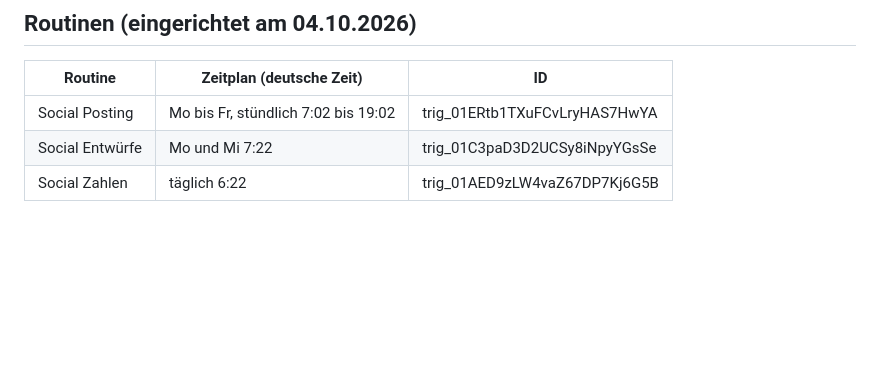
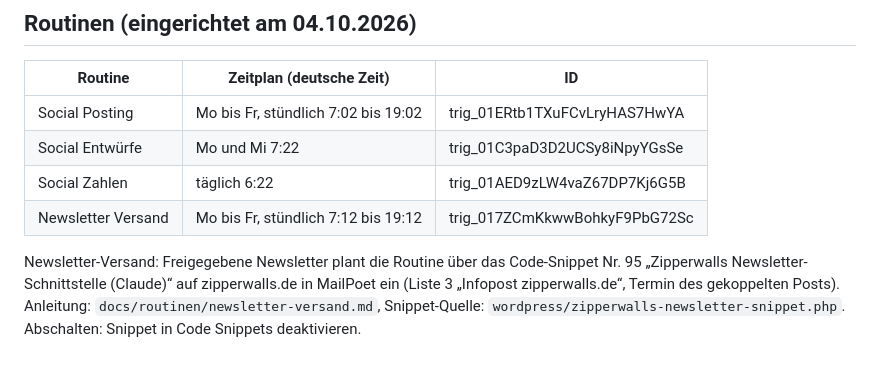
Before and after one commit to Belapfirrmann/zipperwalls.de, a Markdown page: README.md, the part around the change. GitHub-like rendering; blank space fills up the shorter version.

Commit message:
README: Routine Newsletter Versand und Code-Snippet
Co-Authored-By: Claude Opus 5.5 <noreply@anthropic.com>
Claude-Session: https://claude.ai/code/session_01Cam1ZQJwTGAuBned7ssdrx

```diff
--- a/README.md
+++ b/README.md
@@ -67,3 +67,6 @@ npm test && npm run build
 | Social Posting | Mo bis Fr, stündlich 7:02 bis 19:02 | trig_01ERtb1TXuFCvLryHAS7HwYA |
 | Social Entwürfe | Mo und Mi 7:22 | trig_01C3paD3D2UCSy8iNpyYGsSe |
 | Social Zahlen | täglich 6:22 | trig_01AED9zLW4vaZ67DP7Kj6G5B |
+| Newsletter Versand | Mo bis Fr, stündlich 7:12 bis 19:12 | trig_017ZCmKkwwBohkyF9PbG72Sc |
+
+Newsletter-Versand: Freigegebene Newsletter plant die Routine über das Code-Snippet Nr. 95 „Zipperwalls Newsletter-Schnittstelle (Claude)“ auf zipperwalls.de in MailPoet ein (Liste 3 „Infopost zipperwalls.de“, Termin des gekoppelten Posts). Anleitung: `docs/routinen/newsletter-versand.md`, Snippet-Quelle: `wordpress/zipperwalls-newsletter-snippet.php`. Abschalten: Snippet in Code Snippets deaktivieren.
```
